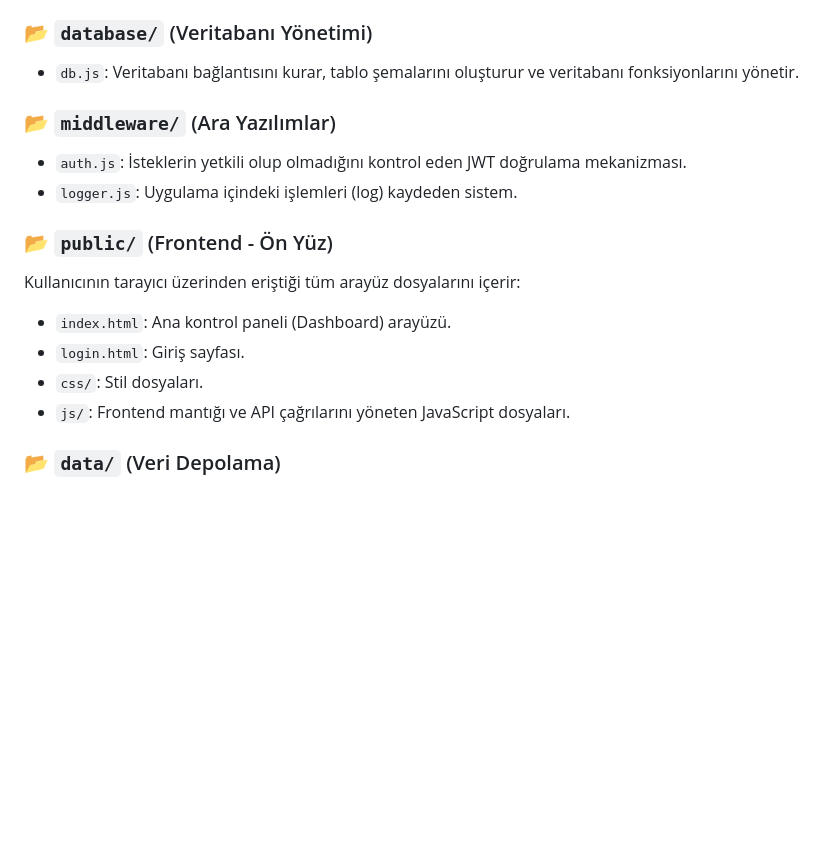
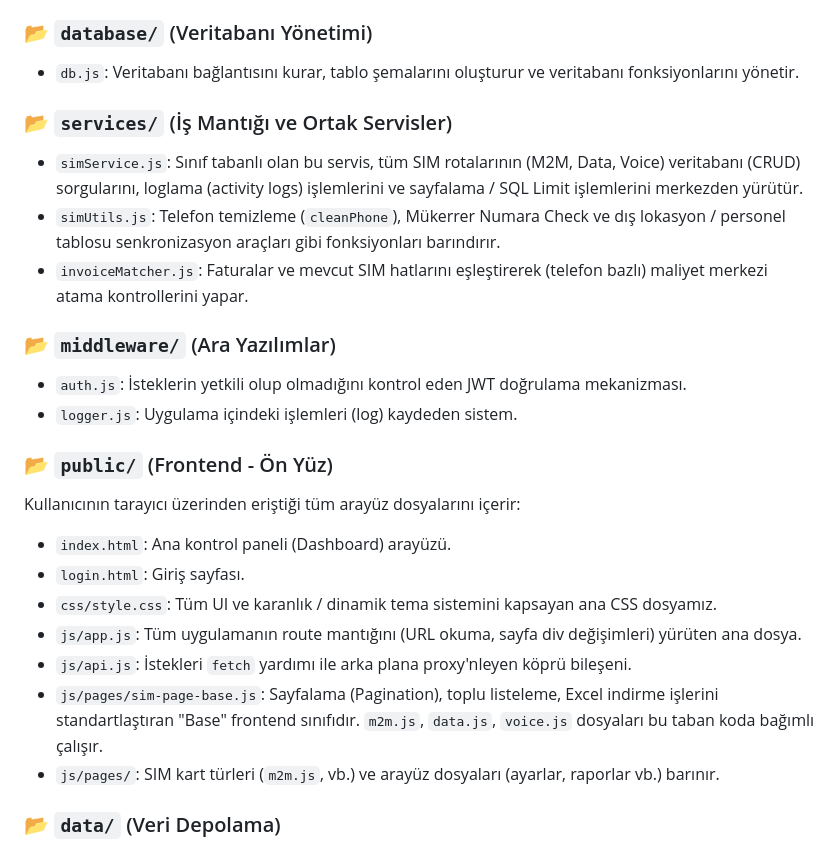
Before and after one commit to ufukkay/SimCardTracking, a Markdown page: PROJE_YAPISI.md, the part around the change. Rendered like a GitHub page; blank space fills up the shorter version.

```diff
--- a/PROJE_YAPISI.md
+++ b/PROJE_YAPISI.md
@@ -35,6 +35,11 @@ Uygulamanın tüm API uç noktaları burada tanımlanmıştır:
 ### 📂 `database/` (Veritabanı Yönetimi)
 *   `db.js`: Veritabanı bağlantısını kurar, tablo şemalarını oluşturur ve veritabanı fonksiyonlarını yönetir.
 
+### 📂 `services/` (İş Mantığı ve Ortak Servisler)
+*   `simService.js`: Sınıf tabanlı olan bu servis, tüm SIM rotalarının (M2M, Data, Voice) veritabanı (CRUD) sorgularını, loglama (activity logs) işlemlerini ve sayfalama / SQL Limit işlemlerini merkezden yürütür.
+*   `simUtils.js`: Telefon temizleme (`cleanPhone`), Mükerrer Numara Check ve dış lokasyon / personel tablosu senkronizasyon araçları gibi fonksiyonları barındırır.
+*   `invoiceMatcher.js`: Faturalar ve mevcut SIM hatlarını eşleştirerek (telefon bazlı) maliyet merkezi atama kontrollerini yapar.
+
 ### 📂 `middleware/` (Ara Yazılımlar)
 *   `auth.js`: İsteklerin yetkili olup olmadığını kontrol eden JWT doğrulama mekanizması.
 *   `logger.js`: Uygulama içindeki işlemleri (log) kaydeden sistem.
@@ -43,8 +48,11 @@ Uygulamanın tüm API uç noktaları burada tanımlanmıştır:
 Kullanıcının tarayıcı üzerinden eriştiği tüm arayüz dosyalarını içerir:
 *   `index.html`: Ana kontrol paneli (Dashboard) arayüzü.
 *   `login.html`: Giriş sayfası.
-*   `css/`: Stil dosyaları.
-*   `js/`: Frontend mantığı ve API çağrılarını yöneten JavaScript dosyaları.
+*   `css/style.css`: Tüm UI ve karanlık / dinamik tema sistemini kapsayan ana CSS dosyamız.
+*   `js/app.js`: Tüm uygulamanın route mantığını (URL okuma, sayfa div değişimleri) yürüten ana dosya.
+*   `js/api.js`: İstekleri `fetch` yardımı ile arka plana proxy'nleyen köprü bileşeni.
+*   `js/pages/sim-page-base.js`: Sayfalama (Pagination), toplu listeleme, Excel indirme işlerini standartlaştıran "Base" frontend sınıfıdır. `m2m.js`, `data.js`, `voice.js` dosyaları bu taban koda bağımlı çalışır.
+*   `js/pages/`: SIM kart türleri (`m2m.js`, vb.) ve arayüz dosyaları (ayarlar, raporlar vb.) barınır.
 
 ### 📂 `data/` (Veri Depolama)
 *   `simcardtracking.db`: Uygulamanın ana veritabanı.
```
Also changed, not shown: README.md (+5 -3 lines).
